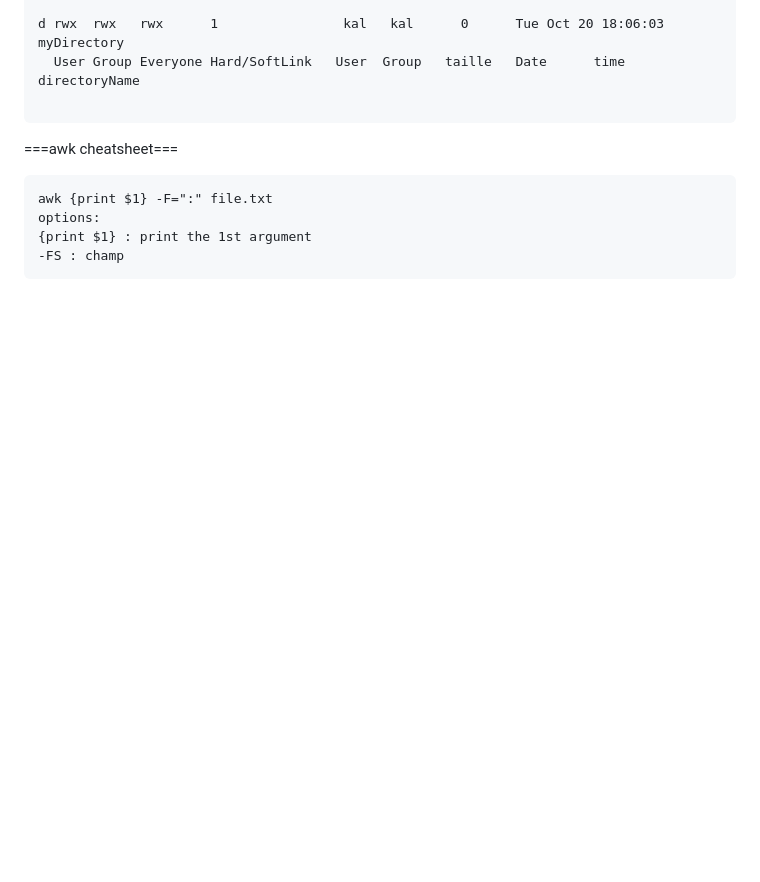
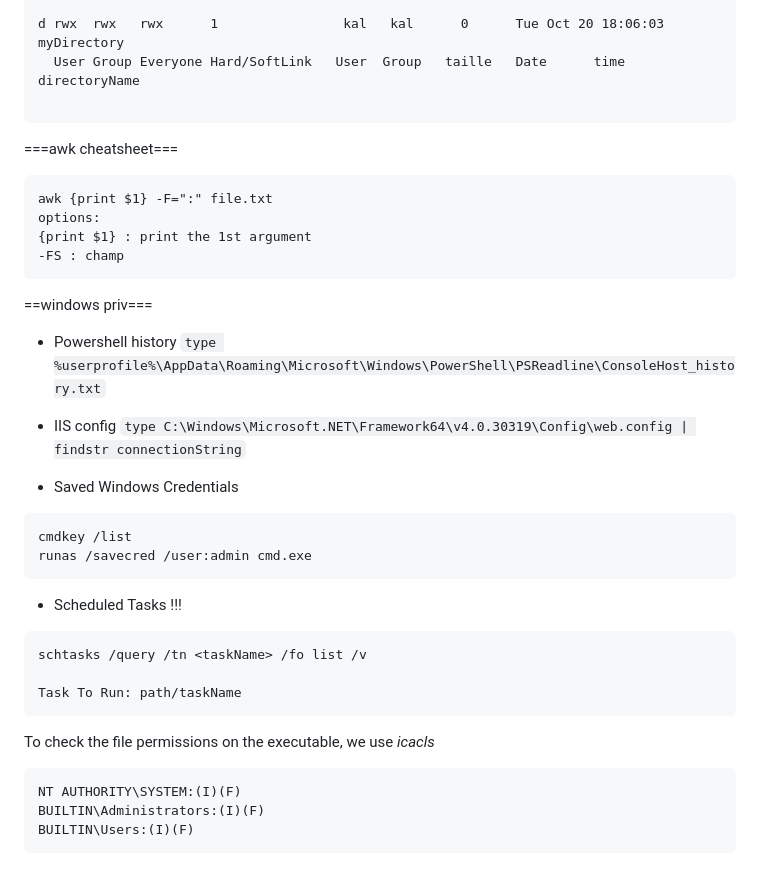
Before and after one commit to djefferson-saintilus/tryhackme, a Markdown page: chall100boxes/cheatsheet.md, the part around the change. Drawn GitHub-style; blank space fills up the shorter version.

````diff
--- a/chall100boxes/cheatsheet.md
+++ b/chall100boxes/cheatsheet.md
@@ -334,3 +334,29 @@ options:
 {print $1} : print the 1st argument
 -FS : champ
 ```
+
+
+==windows priv===
+- Powershell history
+`type %userprofile%\AppData\Roaming\Microsoft\Windows\PowerShell\PSReadline\ConsoleHost_history.txt`
+
+- IIS config
+`type C:\Windows\Microsoft.NET\Framework64\v4.0.30319\Config\web.config | findstr connectionString`
+
+- Saved Windows Credentials
+```
+cmdkey /list
+runas /savecred /user:admin cmd.exe
+```
+- Scheduled Tasks !!!
+```
+schtasks /query /tn <taskName> /fo list /v
+
+Task To Run: path/taskName
+```
+To check the file permissions on the executable, we use *icacls*
+```
+NT AUTHORITY\SYSTEM:(I)(F)
+BUILTIN\Administrators:(I)(F)
+BUILTIN\Users:(I)(F)
+```
````
